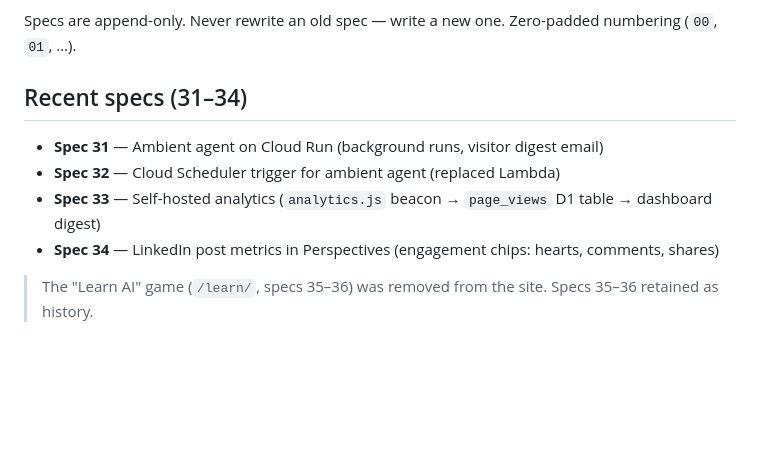
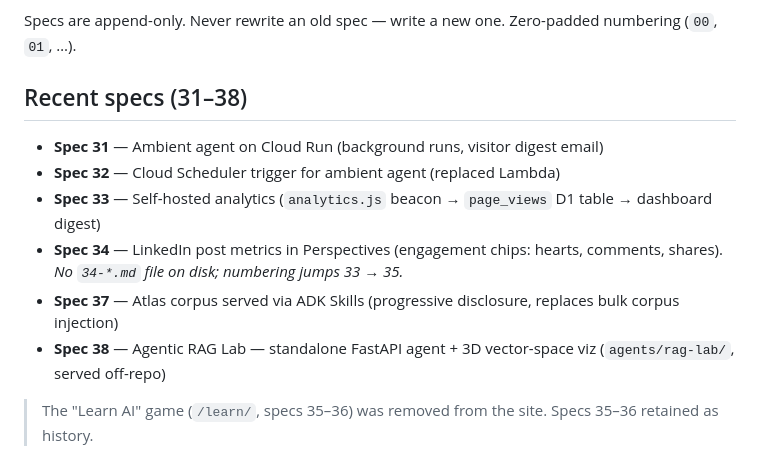
Before and after one commit to gauravlahoti/gauravlahoti.github.io, a Markdown page: CLAUDE.md, the part around one of its changes. GitHub-like rendering; blank space fills up the shorter version.

```diff
--- a/CLAUDE.md
+++ b/CLAUDE.md
@@ -113,12 +75,14 @@ After deploying **atlas**, update `content/profile.json` (`links.agentApi`, `lin
 
 Specs are append-only. Never rewrite an old spec — write a new one. Zero-padded numbering (`00`, `01`, …).
 
-## Recent specs (31–34)
+## Recent specs (31–38)
 
 - **Spec 31** — Ambient agent on Cloud Run (background runs, visitor digest email)
 - **Spec 32** — Cloud Scheduler trigger for ambient agent (replaced Lambda)
 - **Spec 33** — Self-hosted analytics (`analytics.js` beacon → `page_views` D1 table → dashboard digest)
-- **Spec 34** — LinkedIn post metrics in Perspectives (engagement chips: hearts, comments, shares)
+- **Spec 34** — LinkedIn post metrics in Perspectives (engagement chips: hearts, comments, shares). _No `34-*.md` file on disk; numbering jumps 33 → 35._
+- **Spec 37** — Atlas corpus served via ADK Skills (progressive disclosure, replaces bulk corpus injection)
+- **Spec 38** — Agentic RAG Lab — standalone FastAPI agent + 3D vector-space viz (`agents/rag-lab/`, served off-repo)
 
 > The "Learn AI" game (`/learn/`, specs 35–36) was removed from the site. Specs 35–36 retained as history.
 
```
Also changed, not shown: other parts of CLAUDE.md (+13 -51 lines), .claude/docs/agents.md (added, +41 -0 lines), .claude/docs/backend.md (added, +53 -0 lines).
